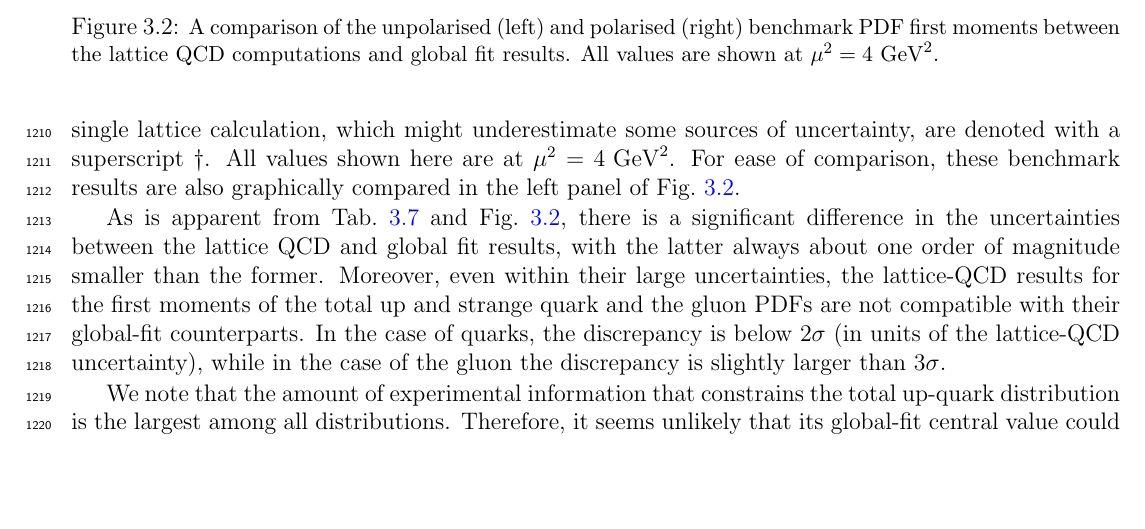
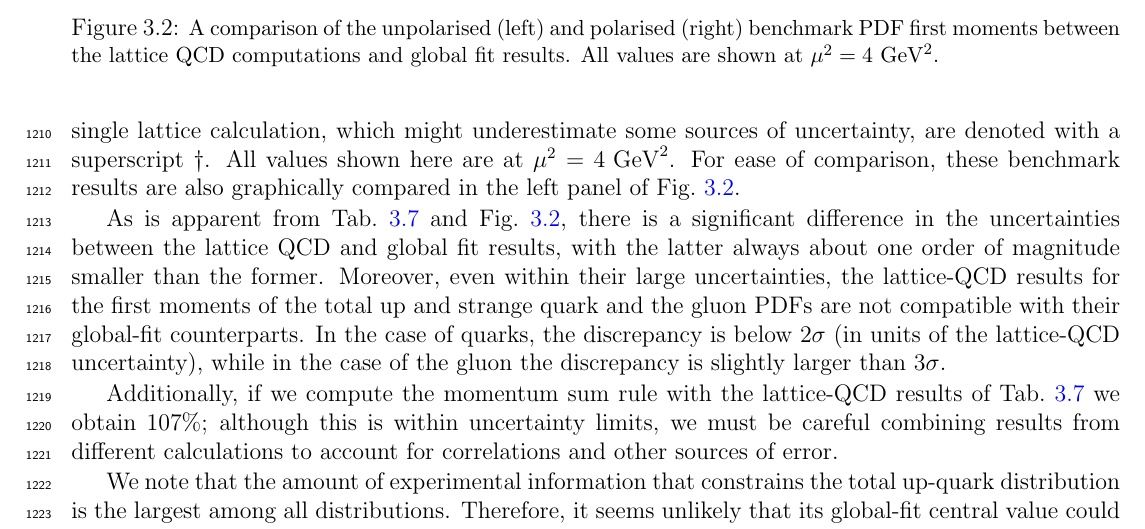
Before and after one commit to juanrojochacon/PDFLattice2017, a LaTeX document (whitepaper/PDFLattice2017.tex, which reads whitepaper/sec-benchmarking.tex): part of page 39 of 75, cut so that both start at the same text, the shorter picture padded with empty space. Compiled offline with pdfLaTeX.

Commit message:
Fred: edits to Sec.3

```diff
--- a/whitepaper/sec-benchmarking.tex
+++ b/whitepaper/sec-benchmarking.tex
@@ -1215,6 +1215,11 @@ In the case of quarks, the discrepancy is below $2\sigma$ (in units of the
 lattice-QCD uncertainty), while in the case of the gluon the discrepancy is
 slightly larger than $3\sigma$.
 
+Additionally, if we compute the momentum sum rule with the lattice-QCD results of Tab.~\ref{tab:BMunp}
+we obtain 107\%; although this is within uncertainty limits, we must be careful
+combining results from different calculations to account for correlations
+and other sources of error.
+
 We note that the amount of experimental information that constrains the
 total up-quark distribution is the largest among all distributions.
 %
```
